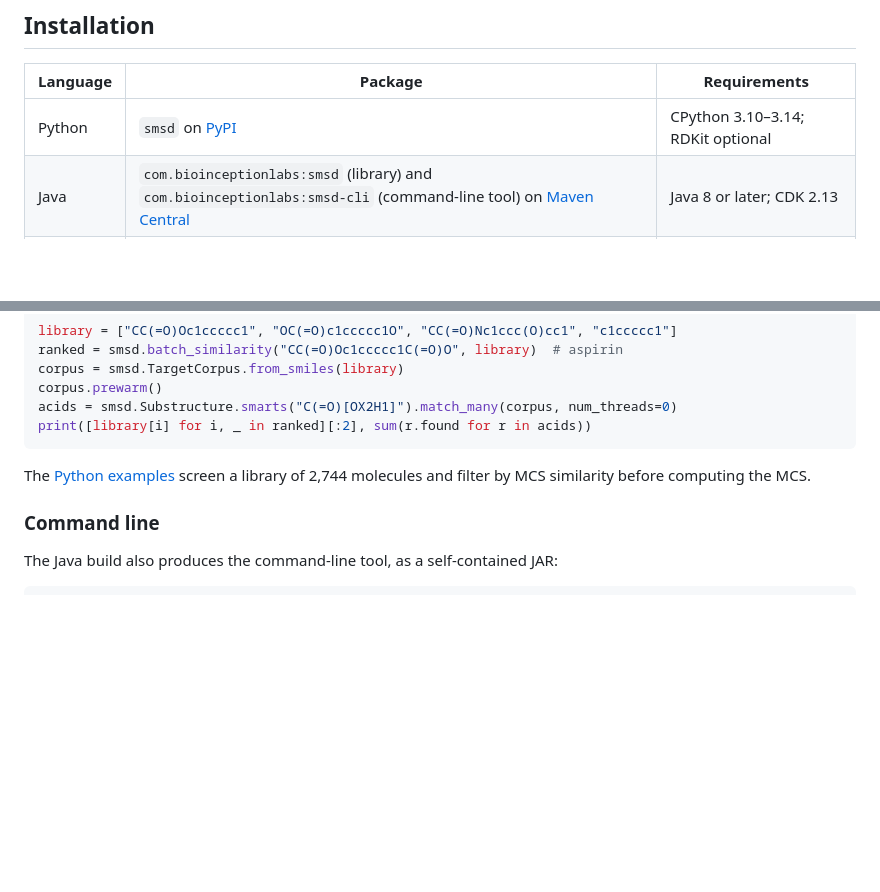
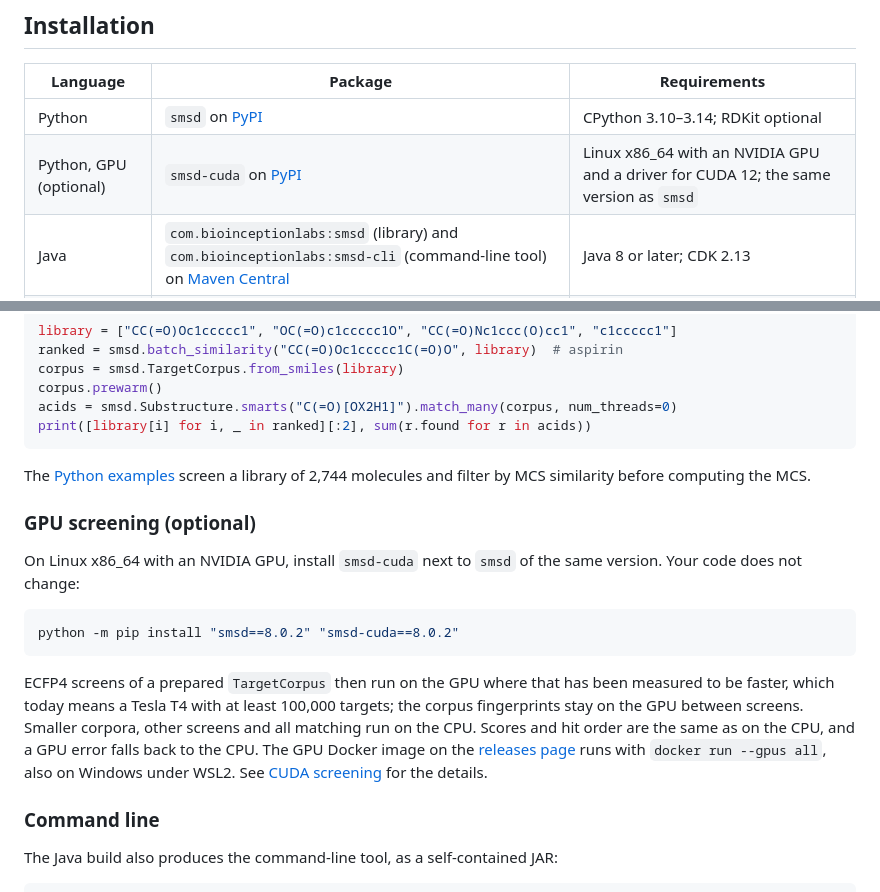
Before and after one commit to asad/SMSD, a Markdown page: README.md, 2 parts joined by grey strips. GitHub-like rendering; blank space fills up the shorter version.

Commit message:
Describe optional GPU screening in the README

````diff
--- a/README.md
+++ b/README.md
@@ -29,6 +29,7 @@ and maps atoms by their zero-based indices in the input molecules.
 | Language | Package | Requirements |
 | --- | --- | --- |
 | Python | `smsd` on [PyPI](https://pypi.org/project/smsd/) | CPython 3.10–3.14; RDKit optional |
+| Python, GPU (optional) | `smsd-cuda` on [PyPI](https://pypi.org/project/smsd-cuda/) | Linux x86_64 with an NVIDIA GPU and a driver for CUDA 12; the same version as `smsd` |
 | Java | `com.bioinceptionlabs:smsd` (library) and `com.bioinceptionlabs:smsd-cli` (command-line tool) on [Maven Central](https://central.sonatype.com/artifact/com.bioinceptionlabs/smsd) | Java 8 or later; CDK 2.13 |
 | C++ | Header-only library in `cpp/include` | A C++17 compiler |
 
@@ -173,6 +174,24 @@ print([library[i] for i, _ in ranked][:2], sum(r.found for r in acids))
 The [Python examples](docs/EXAMPLES.md#screening) screen a library of 2,744
 molecules and filter by MCS similarity before computing the MCS.
 
+### GPU screening (optional)
+
+On Linux x86_64 with an NVIDIA GPU, install `smsd-cuda` next to `smsd` of the
+same version. Your code does not change:
+
+```bash
+python -m pip install "smsd==8.0.2" "smsd-cuda==8.0.2"
+```
+
+ECFP4 screens of a prepared `TargetCorpus` then run on the GPU where that has
+been measured to be faster, which today means a Tesla T4 with at least 100,000
+targets; the corpus fingerprints stay on the GPU between screens. Smaller
+corpora, other screens and all matching run on the CPU. Scores and hit order
+are the same as on the CPU, and a GPU error falls back to the CPU. The GPU
+Docker image on the [releases page](https://github.com/asad/SMSD/releases)
+runs with `docker run --gpus all`, also on Windows under WSL2. See
+[CUDA screening](docs/PYTHON.md#optional-cuda-screening) for the details.
+
 ### Command line
 
 The Java build also produces the command-line tool, as a self-contained JAR:
````
